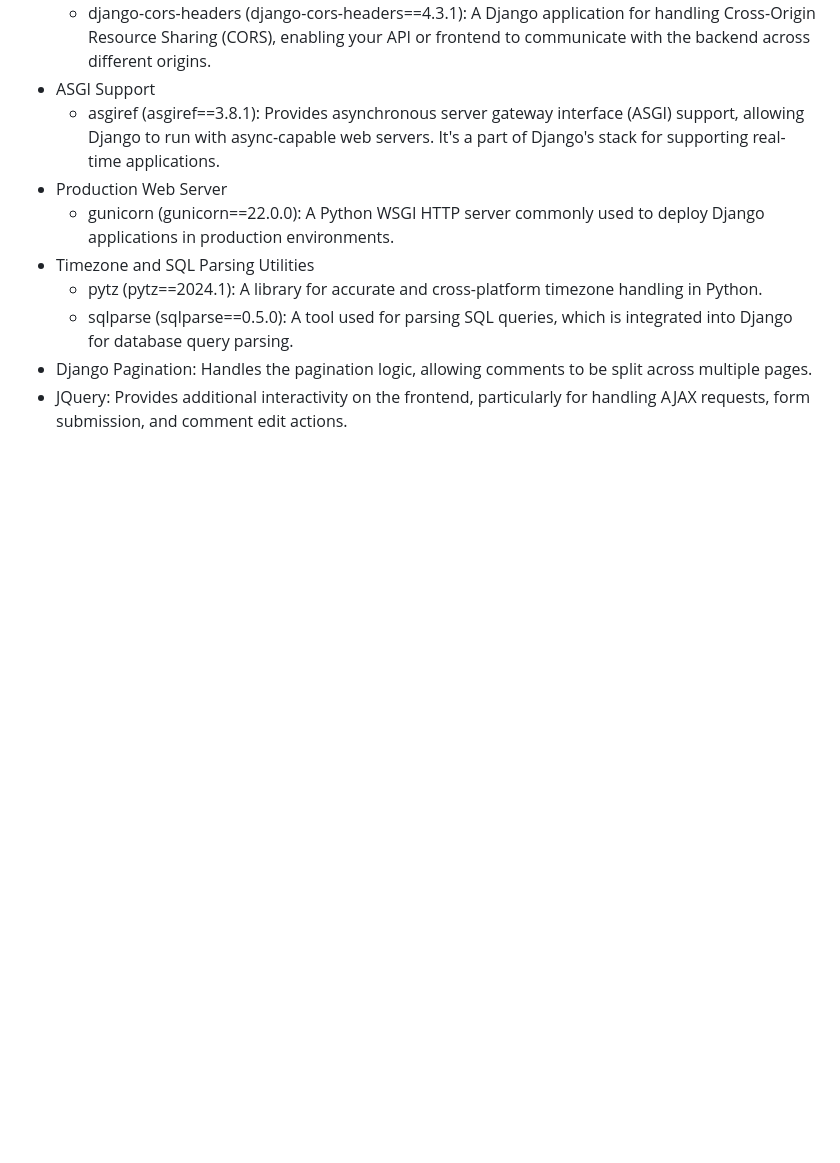
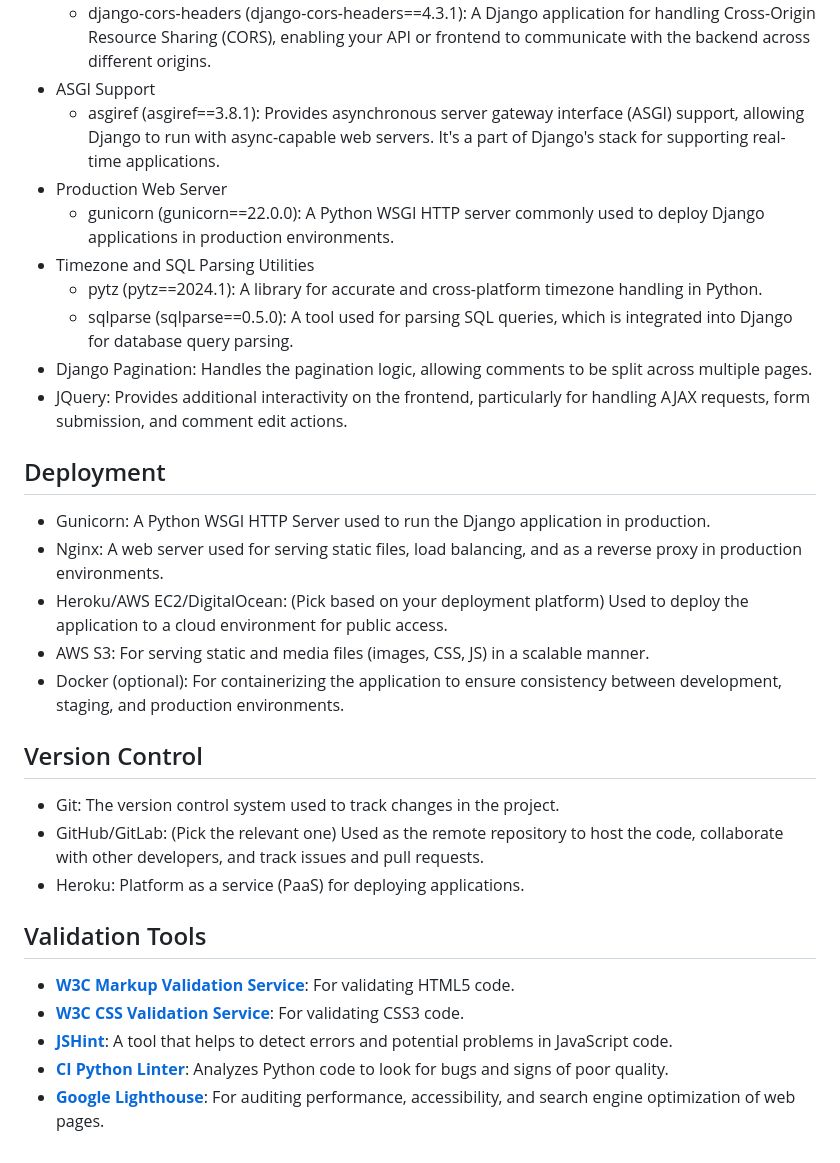
Before and after one commit to HebaAbdulal/voyage_vista, a Markdown page: README.md, the part around the change. GitHub-like rendering; blank space fills up the shorter version.

Commit message:
Document deployment process, version control, and validation tools

```diff
--- a/README.md
+++ b/README.md
@@ -708,3 +708,21 @@ These static pages provide users with information about the website, the team, a
     - sqlparse (sqlparse==0.5.0): A tool used for parsing SQL queries, which is integrated into Django for database query parsing.
   - Django Pagination: Handles the pagination logic, allowing comments to be split across multiple pages.
   - JQuery: Provides additional interactivity on the frontend, particularly for handling AJAX requests, form submission, and comment edit actions.
+
+## Deployment
+  - Gunicorn: A Python WSGI HTTP Server used to run the Django application in production.
+  - Nginx: A web server used for serving static files, load balancing, and as a reverse proxy in production environments.
+  - Heroku/AWS EC2/DigitalOcean: (Pick based on your deployment platform) Used to deploy the application to a cloud environment for public access.
+  - AWS S3: For serving static and media files (images, CSS, JS) in a scalable manner.
+  - Docker (optional): For containerizing the application to ensure consistency between development, staging, and production environments.
+## Version Control
+  - Git: The version control system used to track changes in the project.
+  - GitHub/GitLab: (Pick the relevant one) Used as the remote repository to host the code, collaborate with other developers, and track issues and pull requests.
+  - Heroku: Platform as a service (PaaS) for deploying applications.
+
+## Validation Tools
+- [**W3C Markup Validation Service**](https://validator.w3.org/): For validating HTML5 code.
+- [**W3C CSS Validation Service**](https://jigsaw.w3.org/css-validator/): For validating CSS3 code.
+- [**JSHint**](https://jshint.com/): A tool that helps to detect errors and potential problems in JavaScript code.
+- [**CI Python Linter**](https://pep8ci.herokuapp.com/): Analyzes Python code to look for bugs and signs of poor quality.
+- [**Google Lighthouse**](https://developers.google.com/web/tools/lighthouse): For auditing performance, accessibility, and search engine optimization of web pages.
```
